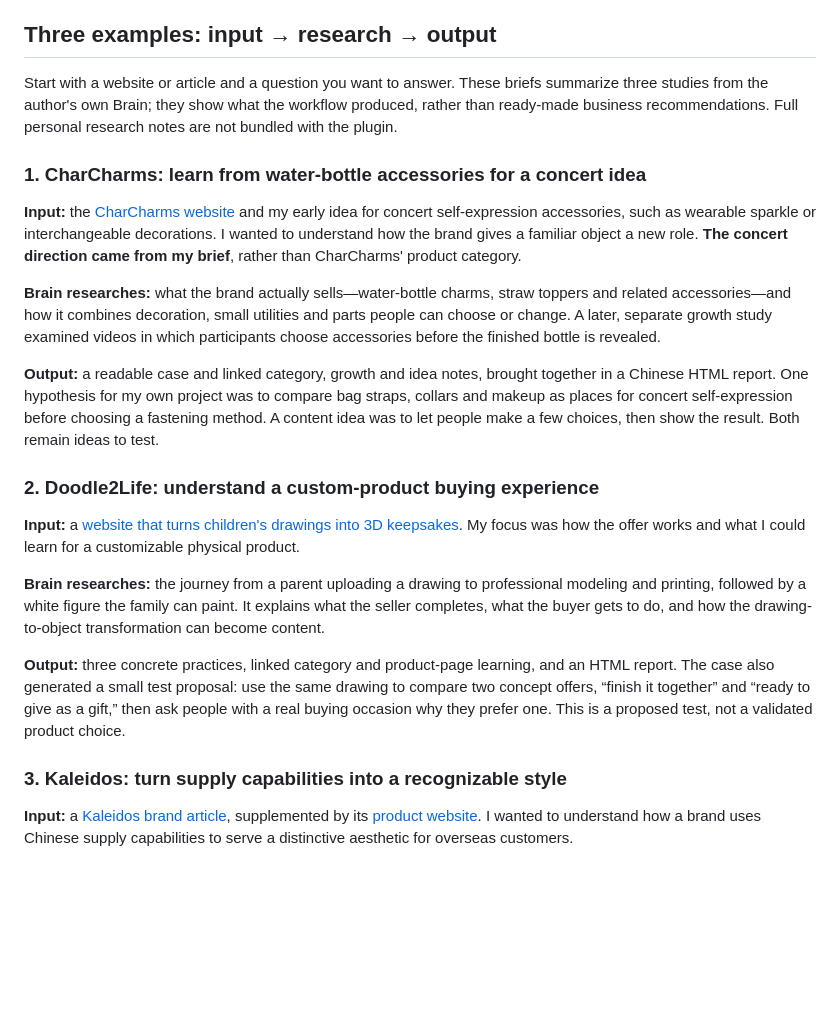
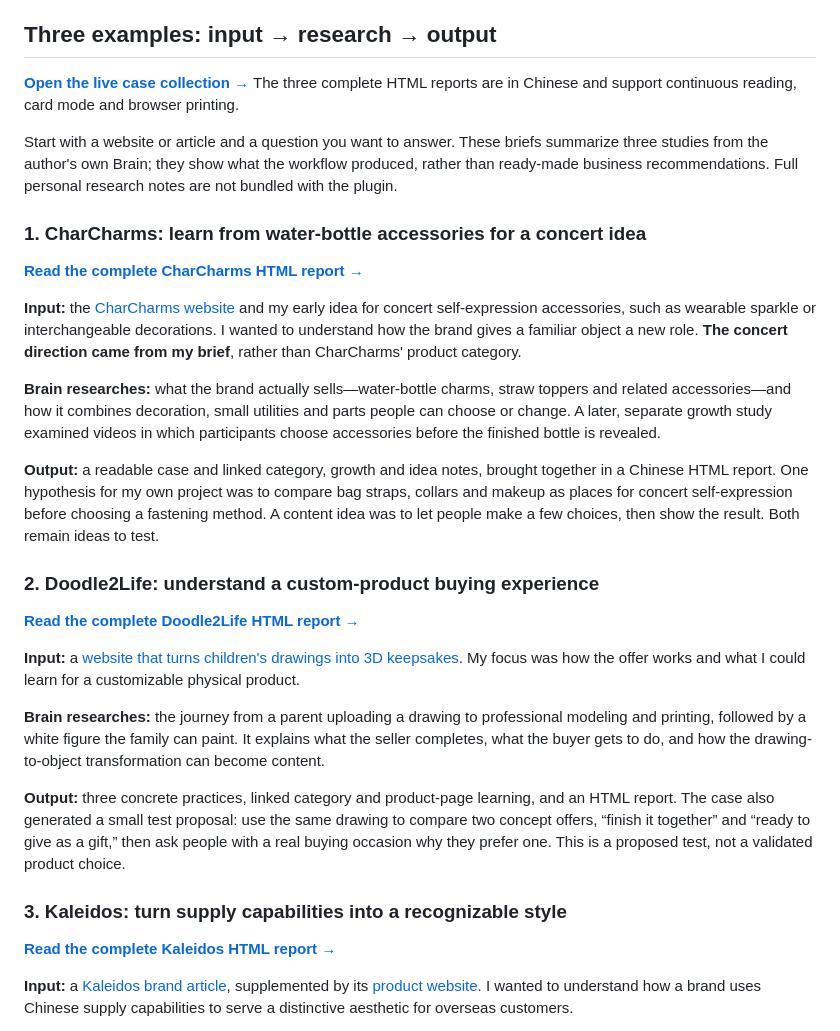
Before and after one commit to parisyxc/brand-research-brain, a Markdown page: README.md, the part around the change. Drawn GitHub-style; blank space fills up the shorter version.

Commit message:
docs: link the three live HTML case studies

```diff
--- a/README.md
+++ b/README.md
@@ -18,9 +18,13 @@ A website visit may contribute several immutable raw source records, but produce
 
 ## Three examples: input → research → output
 
+**[Open the live case collection →](https://parisyxc.github.io/brand-research-brain/)** The three complete HTML reports are in Chinese and support continuous reading, card mode and browser printing.
+
 Start with a website or article and a question you want to answer. These briefs summarize three studies from the author's own Brain; they show what the workflow produced, rather than ready-made business recommendations. Full personal research notes are not bundled with the plugin.
 
 ### 1. CharCharms: learn from water-bottle accessories for a concert idea
+
+**[Read the complete CharCharms HTML report →](https://parisyxc.github.io/brand-research-brain/charcharms.html)**
 
 **Input:** the [CharCharms website](https://charcharms.com/) and my early idea for concert self-expression accessories, such as wearable sparkle or interchangeable decorations. I wanted to understand how the brand gives a familiar object a new role. **The concert direction came from my brief**, rather than CharCharms' product category.
 
@@ -30,6 +34,8 @@ Start with a website or article and a question you want to answer. These briefs
 
 ### 2. Doodle2Life: understand a custom-product buying experience
 
+**[Read the complete Doodle2Life HTML report →](https://parisyxc.github.io/brand-research-brain/doodle2life.html)**
+
 **Input:** a [website that turns children's drawings into 3D keepsakes](https://doodle2life.com/custom-3d-figurine-from-kids-drawing/). My focus was how the offer works and what I could learn for a customizable physical product.
 
 **Brain researches:** the journey from a parent uploading a drawing to professional modeling and printing, followed by a white figure the family can paint. It explains what the seller completes, what the buyer gets to do, and how the drawing-to-object transformation can become content.
@@ -37,6 +43,8 @@ Start with a website or article and a question you want to answer. These briefs
 **Output:** three concrete practices, linked category and product-page learning, and an HTML report. The case also generated a small test proposal: use the same drawing to compare two concept offers, “finish it together” and “ready to give as a gift,” then ask people with a real buying occasion why they prefer one. This is a proposed test, not a validated product choice.
 
 ### 3. Kaleidos: turn supply capabilities into a recognizable style
+
+**[Read the complete Kaleidos HTML report →](https://parisyxc.github.io/brand-research-brain/kaleidos.html)**
 
 **Input:** a [Kaleidos brand article](https://pangjing.cn/6114249/), supplemented by its [product website](https://kaleidos.com/products/stranger). I wanted to understand how a brand uses Chinese supply capabilities to serve a distinctive aesthetic for overseas customers.
 
```
Also changed, not shown: README.zh-CN.md (+8 -0 lines).
